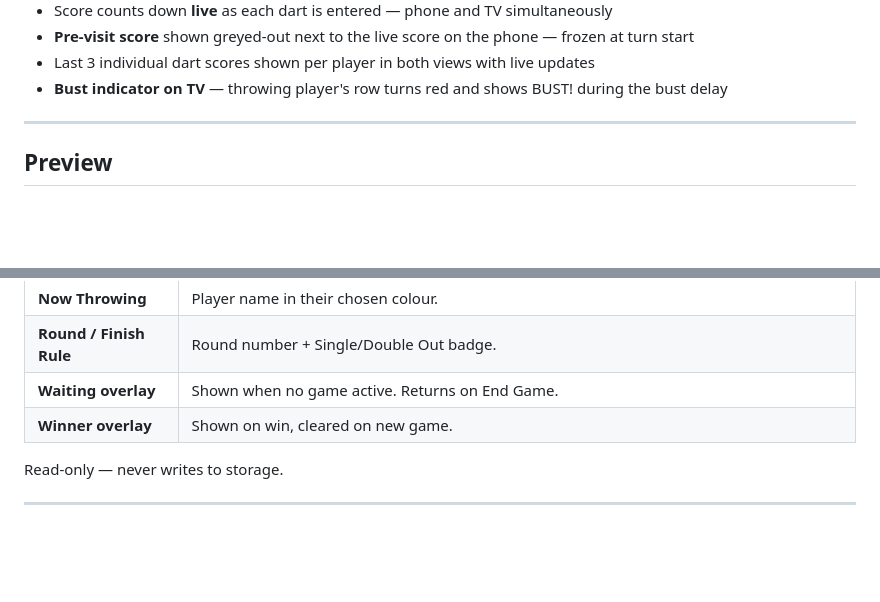
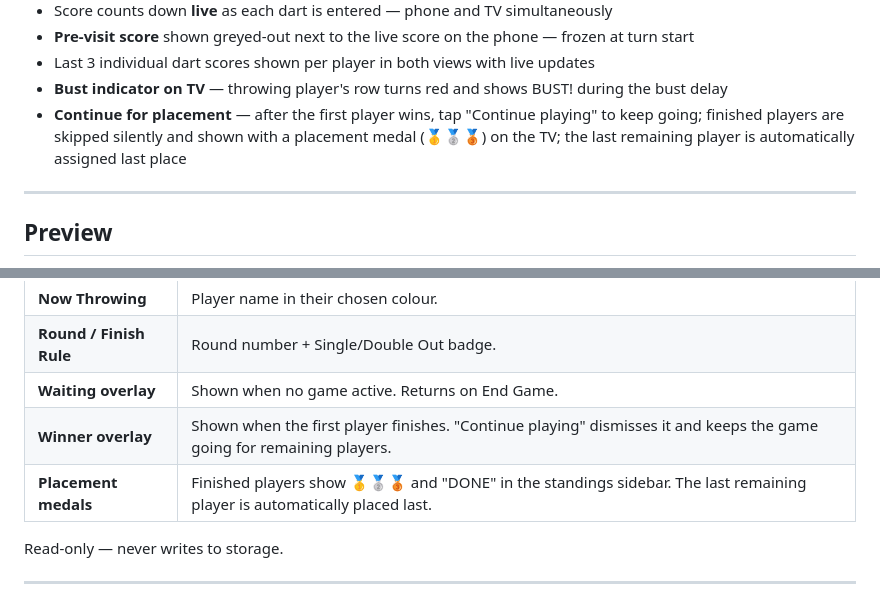
Before and after one commit to dbraun1991/LivingroomDarts, a Markdown page: README.md, 2 parts joined by grey strips. Rendered like a GitHub page; blank space fills up the shorter version.

```diff
--- a/README.md
+++ b/README.md
@@ -19,6 +19,7 @@ One phone scores, one laptop/TV displays the live burndown chart.
 - **Pre-visit score** shown greyed-out next to the live score on the phone — frozen at turn start
 - Last 3 individual dart scores shown per player in both views with live updates
 - **Bust indicator on TV** — throwing player's row turns red and shows BUST! during the bust delay
+- **Continue for placement** — after the first player wins, tap "Continue playing" to keep going; finished players are skipped silently and shown with a placement medal (🥇🥈🥉) on the TV; the last remaining player is automatically assigned last place
 
 ---
 
@@ -197,7 +198,8 @@ From review mode:
 | **Now Throwing** | Player name in their chosen colour. |
 | **Round / Finish Rule** | Round number + Single/Double Out badge. |
 | **Waiting overlay** | Shown when no game active. Returns on End Game. |
-| **Winner overlay** | Shown on win, cleared on new game. |
+| **Winner overlay** | Shown when the first player finishes. "Continue playing" dismisses it and keeps the game going for remaining players. |
+| **Placement medals** | Finished players show 🥇🥈🥉 and "DONE" in the standings sidebar. The last remaining player is automatically placed last. |
 
 Read-only — never writes to storage.
 
```
Also changed, not shown: Agents.md (+36 -7 lines), Changelog.md (+38 -0 lines).
